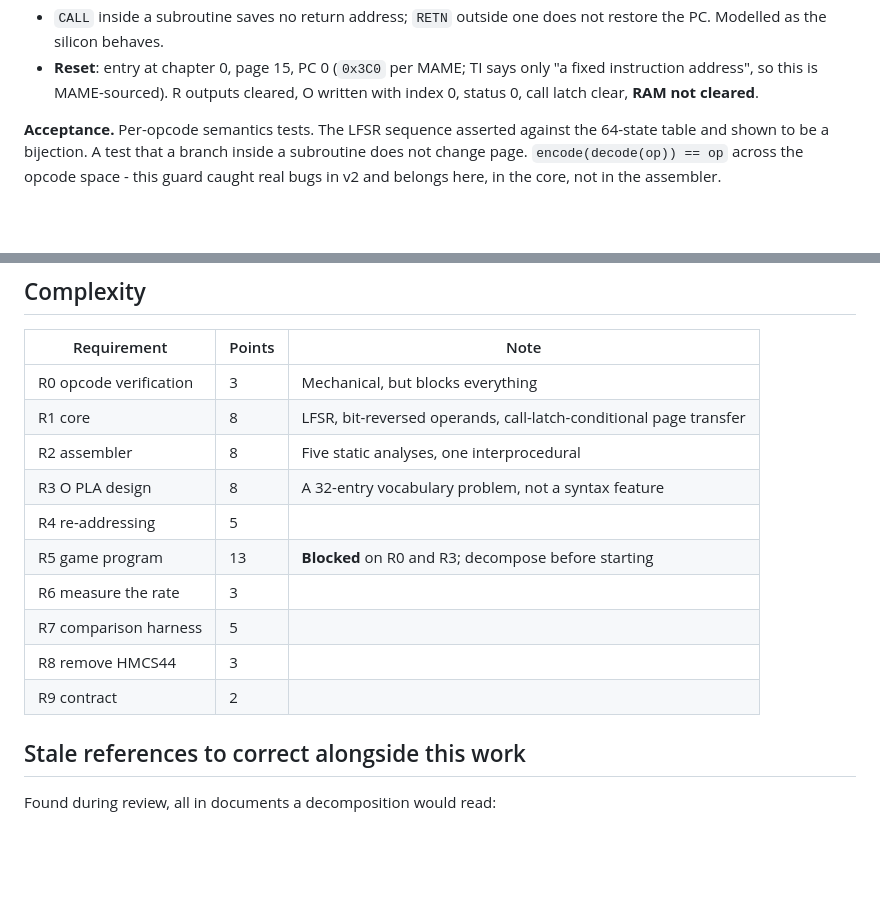
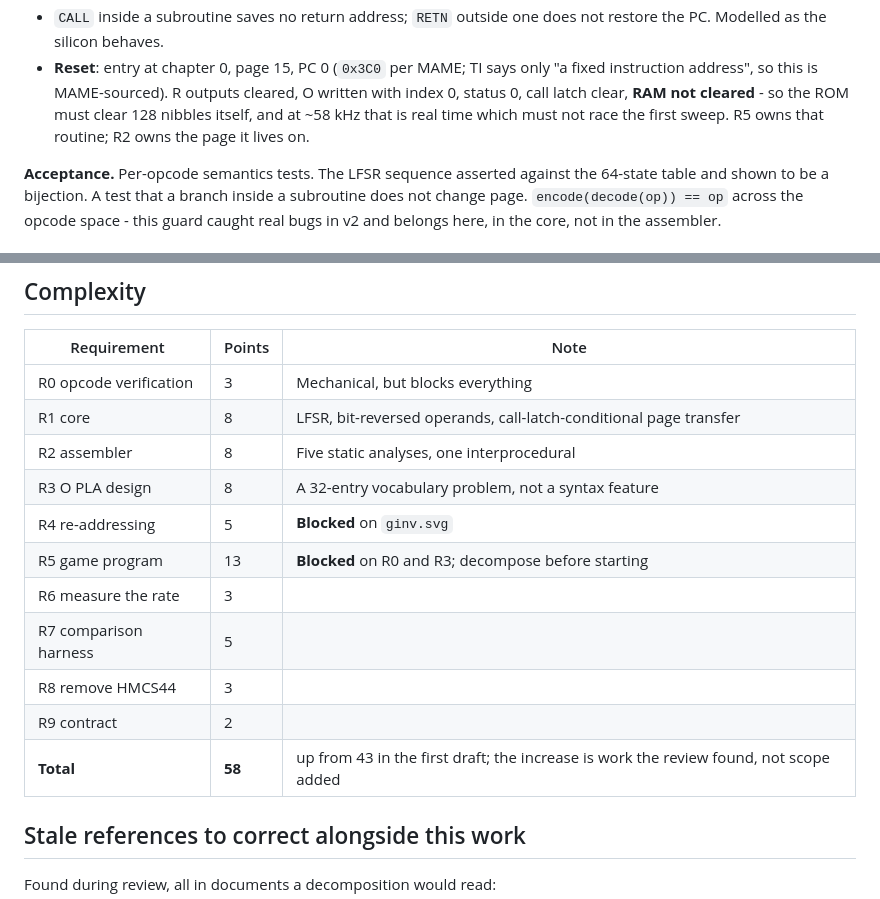
Before and after one commit to bjcoombs/jet-fighters, a Markdown page: docs/prd/jet-fighters-v3.md, 2 parts joined by grey strips. Rendered like a GitHub page; blank space fills up the shorter version.

```diff
--- a/docs/prd/jet-fighters-v3.md
+++ b/docs/prd/jet-fighters-v3.md
@@ -122,7 +150,9 @@ Replaces the HMCS44 core. It owns no clock, touches no DOM, advances only when s
   the PC. Modelled as the silicon behaves.
 - **Reset**: entry at chapter 0, page 15, PC 0 (`0x3C0` per MAME; TI says only "a fixed
   instruction address", so this is MAME-sourced). R outputs cleared, O written with index 0,
-  status 0, call latch clear, **RAM not cleared**.
+  status 0, call latch clear, **RAM not cleared** - so the ROM must clear 128 nibbles itself,
+  and at ~58 kHz that is real time which must not race the first sweep. R5 owns that routine;
+  R2 owns the page it lives on.
 
 **Acceptance.** Per-opcode semantics tests. The LFSR sequence asserted against the 64-state
 table and shown to be a bijection. A test that a branch inside a subroutine does not change
@@ -338,12 +411,13 @@ Cut, deliberately, not tracked elsewhere:
 | R1 core | 8 | LFSR, bit-reversed operands, call-latch-conditional page transfer |
 | R2 assembler | 8 | Five static analyses, one interprocedural |
 | R3 O PLA design | 8 | A 32-entry vocabulary problem, not a syntax feature |
-| R4 re-addressing | 5 | |
+| R4 re-addressing | 5 | **Blocked** on `ginv.svg` |
 | R5 game program | 13 | **Blocked** on R0 and R3; decompose before starting |
 | R6 measure the rate | 3 | |
 | R7 comparison harness | 5 | |
 | R8 remove HMCS44 | 3 | |
 | R9 contract | 2 | |
+| **Total** | **58** | up from 43 in the first draft; the increase is work the review found, not scope added |
 
 ## Stale references to correct alongside this work
 
```
Also changed, not shown: other parts of docs/prd/jet-fighters-v3.md (+96 -25 lines).
